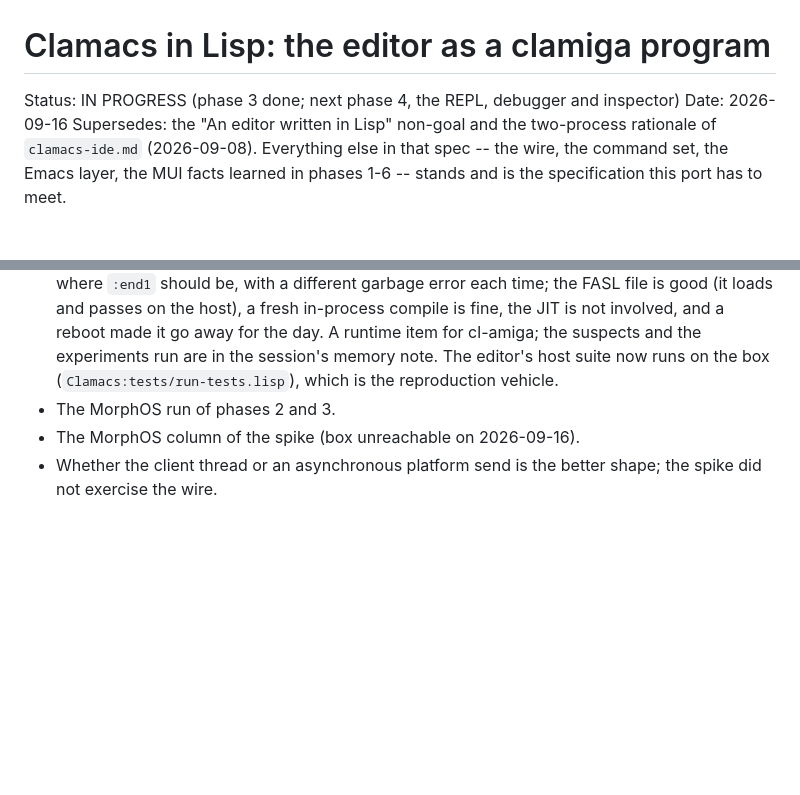
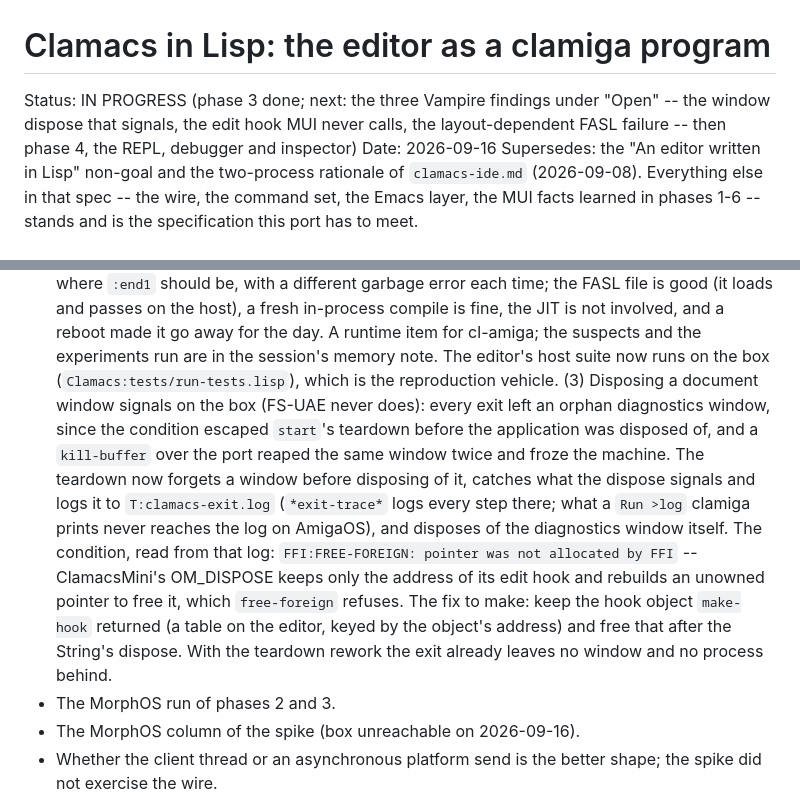
Before and after one commit to mdbergmann/clamacs, a Markdown page: specs/clamacs-lisp.md, 2 parts joined by grey strips. Drawn GitHub-style; blank space fills up the shorter version.

Commit message:
spec(lisp-port): the dispose that signals on the Vampire is FFI:FREE-FOREIGN refusing an unowned pointer; the cut before phase 4
Co-Authored-By: Claude Fable 5.1 <noreply@anthropic.com>

```diff
--- a/specs/clamacs-lisp.md
+++ b/specs/clamacs-lisp.md
@@ -1,6 +1,9 @@
 # Clamacs in Lisp: the editor as a clamiga program
 
-Status: IN PROGRESS (phase 3 done; next phase 4, the REPL, debugger and inspector)
+Status: IN PROGRESS (phase 3 done; next: the three Vampire findings under
+"Open" -- the window dispose that signals, the edit hook MUI never calls,
+the layout-dependent FASL failure -- then phase 4, the REPL, debugger and
+inspector)
 Date: 2026-09-16
 Supersedes: the "An editor written in Lisp" non-goal and the two-process
 rationale of `clamacs-ide.md` (2026-09-08).  Everything else in that spec
@@ -750,7 +753,22 @@ phases 0-5 plan, and why:
   it go away for the day.  A runtime item for cl-amiga; the suspects and
   the experiments run are in the session's memory note.  The editor's
   host suite now runs on the box (`Clamacs:tests/run-tests.lisp`), which
-  is the reproduction vehicle.
+  is the reproduction vehicle.  (3) Disposing a document window signals
+  on the box (FS-UAE never does): every exit left an orphan diagnostics
+  window, since the condition escaped `start`'s teardown before the
+  application was disposed of, and a `kill-buffer` over the port reaped
+  the same window twice and froze the machine.  The teardown now forgets
+  a window before disposing of it, catches what the dispose signals and
+  logs it to `T:clamacs-exit.log` (`*exit-trace*` logs every step there;
+  what a `Run >log` clamiga prints never reaches the log on AmigaOS), and
+  disposes of the diagnostics window itself.  The condition, read from
+  that log: `FFI:FREE-FOREIGN: pointer was not allocated by FFI` --
+  ClamacsMini's OM_DISPOSE keeps only the address of its edit hook and
+  rebuilds an unowned pointer to free it, which `free-foreign` refuses.
+  The fix to make: keep the hook object `make-hook` returned (a table on
+  the editor, keyed by the object's address) and free that after the
+  String's dispose.  With the teardown rework the exit already leaves no
+  window and no process behind.
 - The MorphOS run of phases 2 and 3.
 - The MorphOS column of the spike (box unreachable on 2026-09-16).
 - Whether the client thread or an asynchronous platform send is the
```
